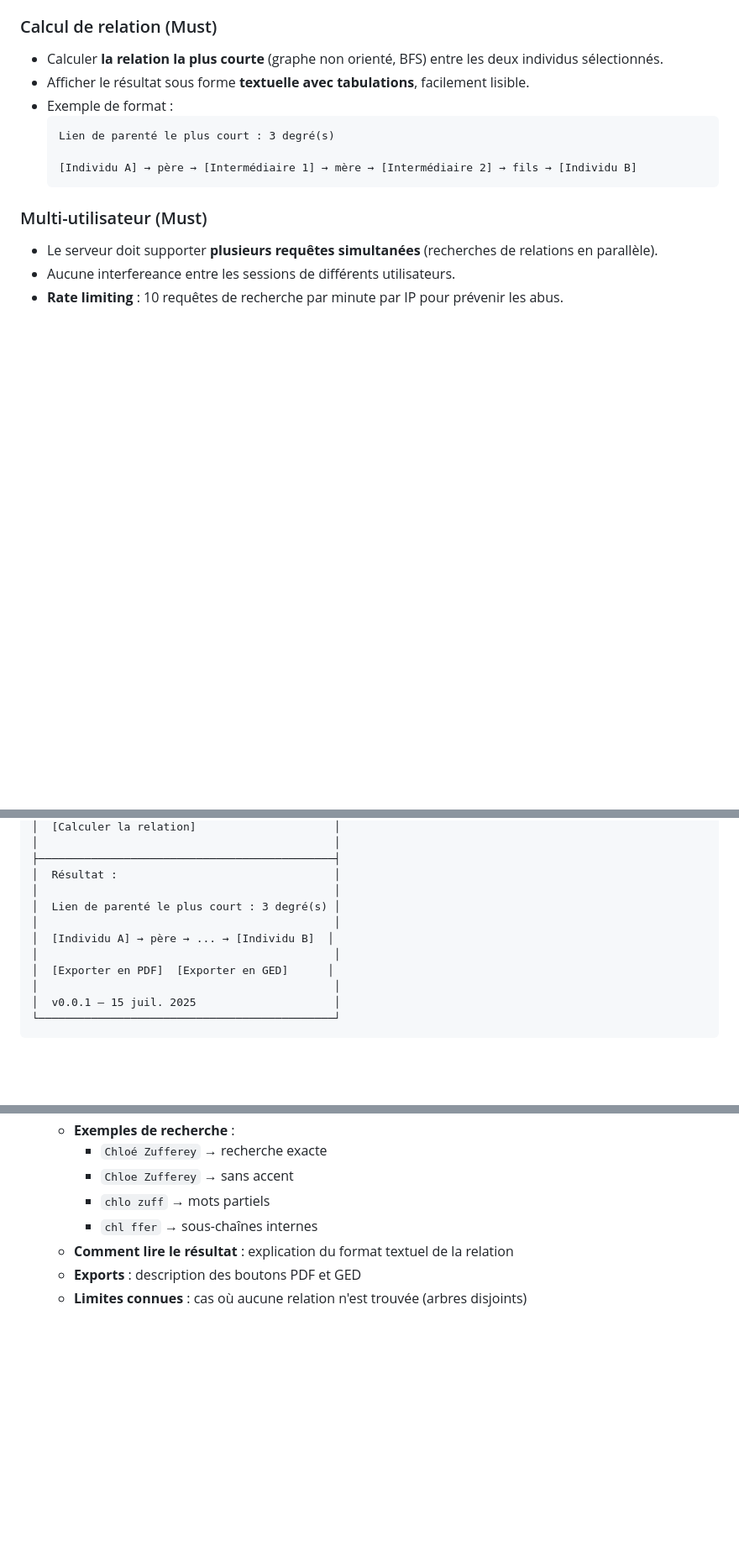
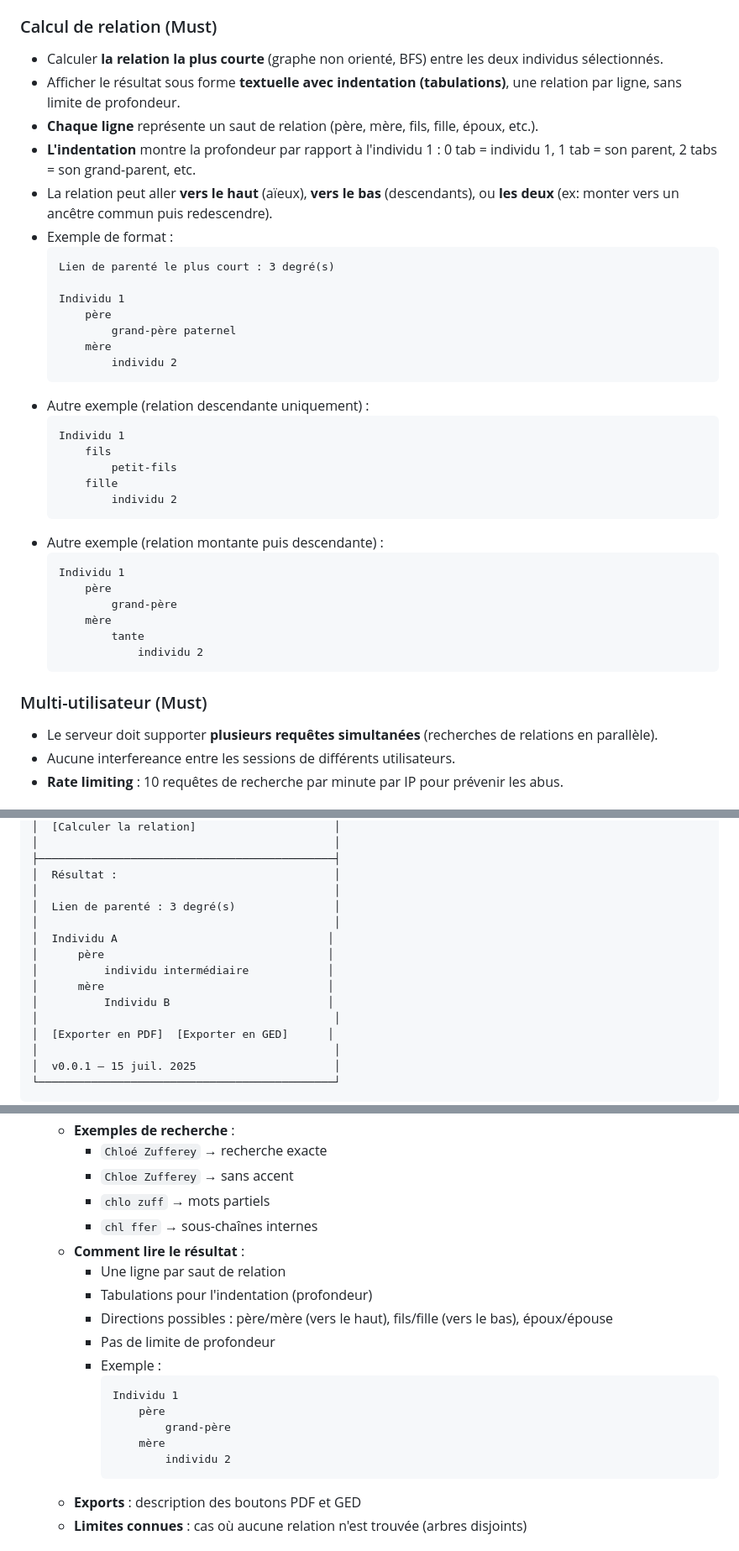
Before and after one commit to zuzu59/ged-relations, a Markdown page: PROMPT2.md, 3 parts joined by grey strips. Shown at 84% size. GitHub-like rendering; blank space fills up the shorter version.

Commit message:
feat: format texte des relations — une ligne par saut, tabulations, sans limite de profondeur

````diff
--- a/PROMPT2.md
+++ b/PROMPT2.md
@@ -48,12 +48,36 @@ Ces informations permettent à l'utilisateur d'identifier le bon individu parmi
 ### Calcul de relation (Must)
 
 - Calculer **la relation la plus courte** (graphe non orienté, BFS) entre les deux individus sélectionnés.
-- Afficher le résultat sous forme **textuelle avec tabulations**, facilement lisible.
+- Afficher le résultat sous forme **textuelle avec indentation (tabulations)**, une relation par ligne, sans limite de profondeur.
+- **Chaque ligne** représente un saut de relation (père, mère, fils, fille, époux, etc.).
+- **L'indentation** montre la profondeur par rapport à l'individu 1 : 0 tab = individu 1, 1 tab = son parent, 2 tabs = son grand-parent, etc.
+- La relation peut aller **vers le haut** (aïeux), **vers le bas** (descendants), ou **les deux** (ex: monter vers un ancêtre commun puis redescendre).
 - Exemple de format :
   ```
   Lien de parenté le plus court : 3 degré(s)
 
-  [Individu A] → père → [Intermédiaire 1] → mère → [Intermédiaire 2] → fils → [Individu B]
+  Individu 1
+      père
+          grand-père paternel
+      mère
+          individu 2
+  ```
+- Autre exemple (relation descendante uniquement) :
+  ```
+  Individu 1
+      fils
+          petit-fils
+      fille
+          individu 2
+  ```
+- Autre exemple (relation montante puis descendante) :
+  ```
+  Individu 1
+      père
+          grand-père
+      mère
+          tante
+              individu 2
   ```
 
 ### Multi-utilisateur (Must)
@@ -126,9 +150,13 @@ Ces informations permettent à l'utilisateur d'identifier le bon individu parmi
 ├─────────────────────────────────────────────┤
 │  Résultat :                                 │
 │                                             │
-│  Lien de parenté le plus court : 3 degré(s) │
+│  Lien de parenté : 3 degré(s)               │
 │                                             │
-│  [Individu A] → père → ... → [Individu B]  │
+│  Individu A                                │
+│      père                                  │
+│          individu intermédiaire            │
+│      mère                                  │
+│          Individu B                        │
 │                                             │
 │  [Exporter en PDF]  [Exporter en GED]      │
 │                                             │
@@ -189,7 +217,19 @@ Ces informations permettent à l'utilisateur d'identifier le bon individu parmi
     - `Chloe Zufferey` → sans accent
     - `chlo zuff` → mots partiels
     - `chl ffer` → sous-chaînes internes
-  - **Comment lire le résultat** : explication du format textuel de la relation
+  - **Comment lire le résultat** :
+    - Une ligne par saut de relation
+    - Tabulations pour l'indentation (profondeur)
+    - Directions possibles : père/mère (vers le haut), fils/fille (vers le bas), époux/épouse
+    - Pas de limite de profondeur
+    - Exemple :
+      ```
+      Individu 1
+          père
+              grand-père
+          mère
+              individu 2
+      ```
   - **Exports** : description des boutons PDF et GED
   - **Limites connues** : cas où aucune relation n'est trouvée (arbres disjoints)
 
````
Also changed, not shown: other parts of PROMPT2.md (+1 -1 lines), TESTS-DATA.md (+37 -6 lines).
